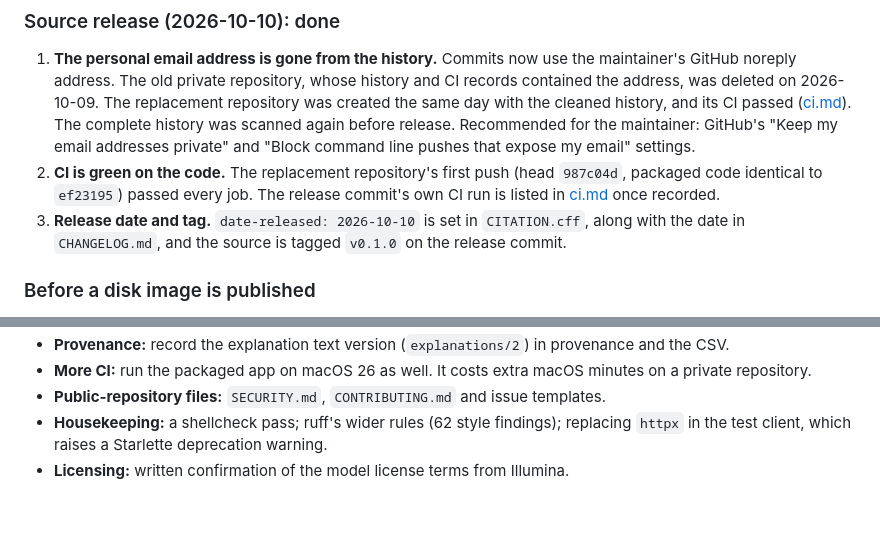
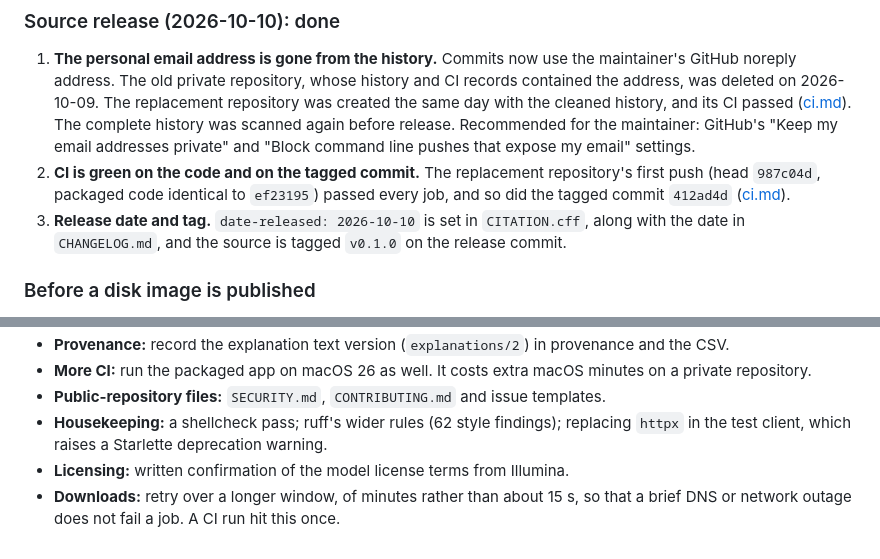
Before and after one commit to rinatrizvanov/biobridge, a Markdown page: docs/release-v0.1.0.md, 2 parts joined by grey strips. GitHub-like rendering; blank space fills up the shorter version.

```diff
--- a/docs/release-v0.1.0.md
+++ b/docs/release-v0.1.0.md
@@ -153,7 +153,7 @@ They are kept in a `mktemp -d` folder on the developer's Mac and are not committ
 ### Source release (2026-10-10): done
 
 1. **The personal email address is gone from the history.** Commits now use the maintainer's GitHub noreply address. The old private repository, whose history and CI records contained the address, was deleted on 2026-10-09. The replacement repository was created the same day with the cleaned history, and its CI passed ([ci.md](ci.md#results)). The complete history was scanned again before release. Recommended for the maintainer: GitHub's "Keep my email addresses private" and "Block command line pushes that expose my email" settings.
-2. **CI is green on the code.** The replacement repository's first push (head `987c04d`, packaged code identical to `ef23195`) passed every job. The release commit's own CI run is listed in [ci.md](ci.md#results) once recorded.
+2. **CI is green on the code and on the tagged commit.** The replacement repository's first push (head `987c04d`, packaged code identical to `ef23195`) passed every job, and so did the tagged commit `412ad4d` ([ci.md](ci.md#results)).
 3. **Release date and tag.** `date-released: 2026-10-10` is set in `CITATION.cff`, along with the date in `CHANGELOG.md`, and the source is tagged `v0.1.0` on the release commit.
 
 ### Before a disk image is published
@@ -182,3 +182,4 @@ They are kept in a `mktemp -d` folder on the developer's Mac and are not committ
 - **Public-repository files:** `SECURITY.md`, `CONTRIBUTING.md` and issue templates.
 - **Housekeeping:** a shellcheck pass; ruff's wider rules (62 style findings); replacing `httpx` in the test client, which raises a Starlette deprecation warning.
 - **Licensing:** written confirmation of the model license terms from Illumina.
+- **Downloads:** retry over a longer window, of minutes rather than about 15 s, so that a brief DNS or network outage does not fail a job. A CI run hit this once.
```
Also changed, not shown: docs/ci.md (+12 -1 lines).
